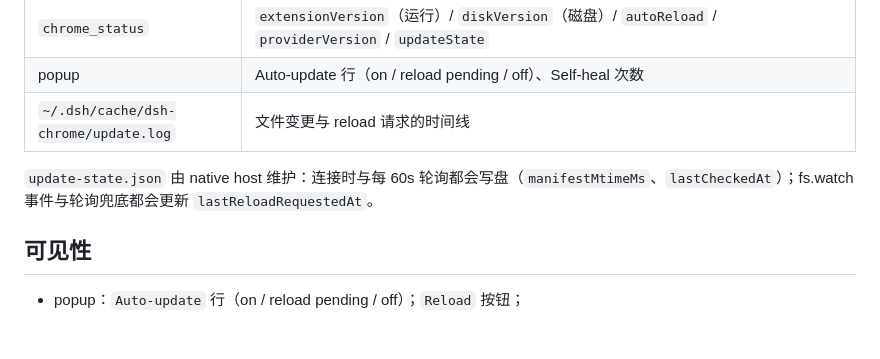
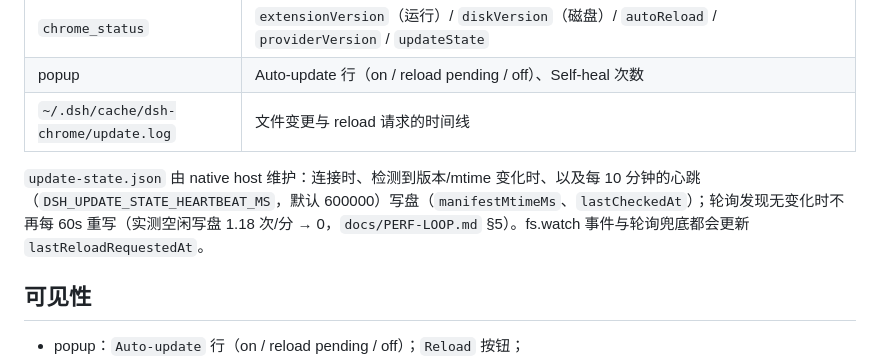
Before and after one commit to TaiShuo150622/dsh-chrome, a Markdown page: docs/AUTO-UPDATE.md, the part around the change. Rendered like a GitHub page; blank space fills up the shorter version.

```diff
--- a/docs/AUTO-UPDATE.md
+++ b/docs/AUTO-UPDATE.md
@@ -40,7 +40,7 @@ SW 比较磁盘版本与运行版本：不一致 → 再 reload（覆盖"host
 | popup | Auto-update 行（on / reload pending / off）、Self-heal 次数 |
 | `~/.dsh/cache/dsh-chrome/update.log` | 文件变更与 reload 请求的时间线 |
 
-`update-state.json` 由 native host 维护：连接时与每 60s 轮询都会写盘（`manifestMtimeMs`、`lastCheckedAt`）；fs.watch 事件与轮询兜底都会更新 `lastReloadRequestedAt`。
+`update-state.json` 由 native host 维护：连接时、检测到版本/mtime 变化时、以及每 10 分钟的心跳（`DSH_UPDATE_STATE_HEARTBEAT_MS`，默认 600000）写盘（`manifestMtimeMs`、`lastCheckedAt`）；轮询发现无变化时不再每 60s 重写（实测空闲写盘 1.18 次/分 → 0，`docs/PERF-LOOP.md` §5）。fs.watch 事件与轮询兜底都会更新 `lastReloadRequestedAt`。
 
 ## 可见性
 
```
Also changed, not shown: docs/DESIGN.md (+1 -1 lines).
